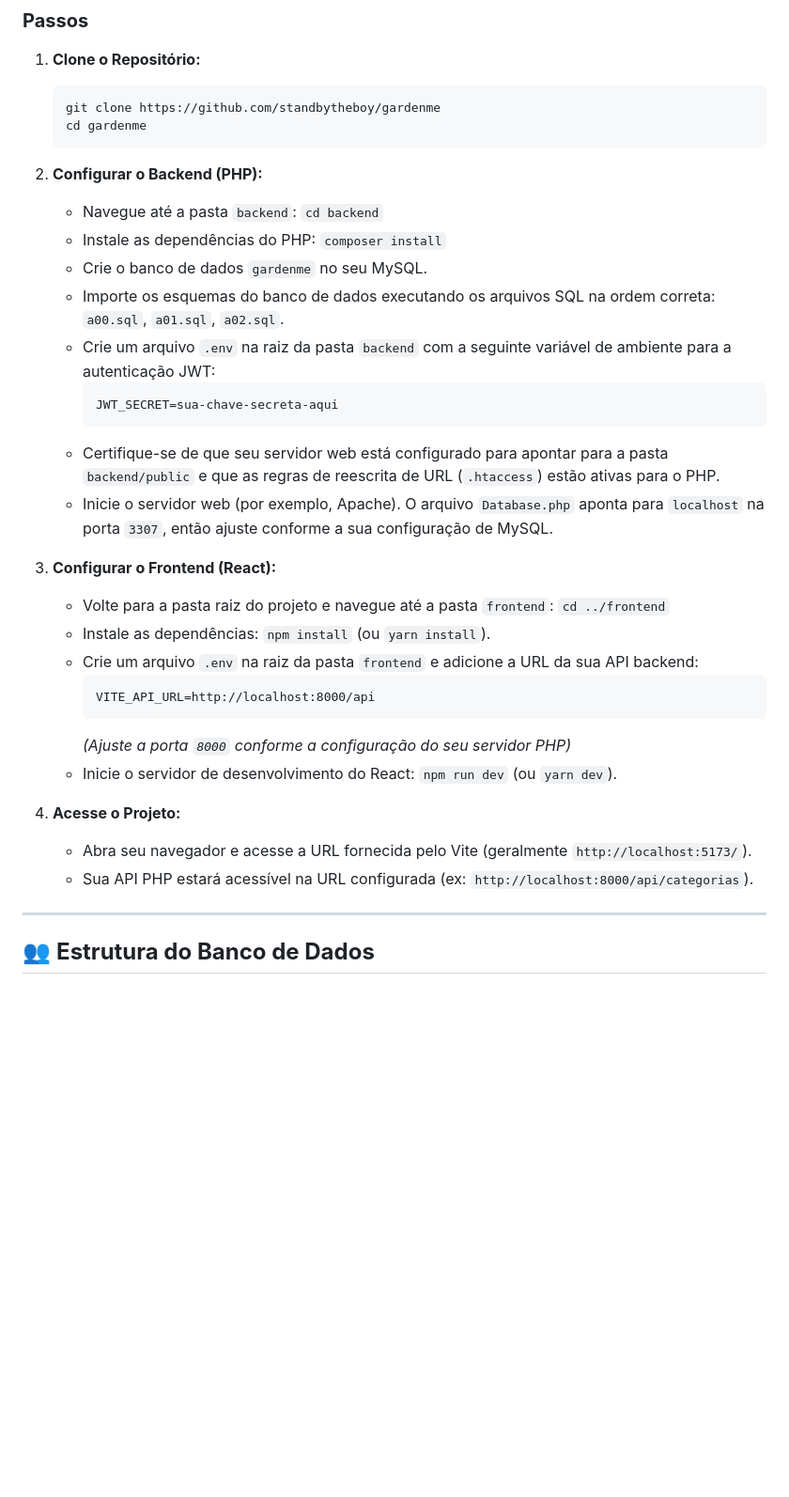
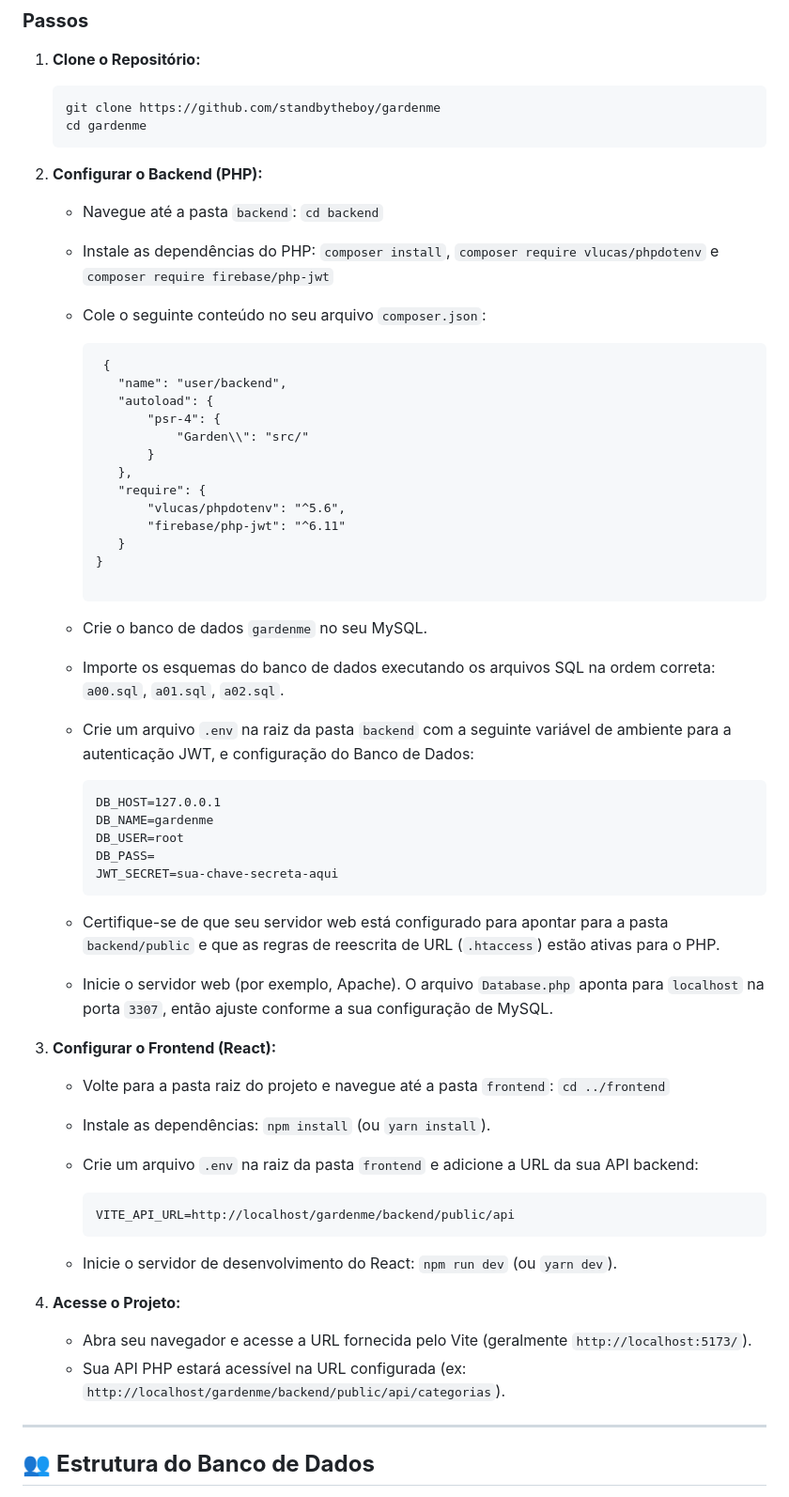
Before and after one commit to standbytheboy/gardenme, a Markdown page: README.md, the part around the change. Shown at 94% size. Rendered like a GitHub page; blank space fills up the shorter version.

````diff
--- a/README.md
+++ b/README.md
@@ -59,11 +59,32 @@ Certifique-se de ter instalado em sua máquina:
 2.  **Configurar o Backend (PHP):**
 
     * Navegue até a pasta `backend`: `cd backend`
-    * Instale as dependências do PHP: `composer install`
+    * Instale as dependências do PHP: `composer install`, `composer require vlucas/phpdotenv` e `composer require firebase/php-jwt`
+    * Cole o seguinte conteúdo no seu arquivo `composer.json`:
+
+       ```
+        {
+          "name": "user/backend",
+          "autoload": {
+              "psr-4": {
+                  "Garden\\": "src/"
+              }
+          },
+          "require": {
+              "vlucas/phpdotenv": "^5.6",
+              "firebase/php-jwt": "^6.11"
+          }
+       }
+
+        ```
     * Crie o banco de dados `gardenme` no seu MySQL.
     * Importe os esquemas do banco de dados executando os arquivos SQL na ordem correta: `a00.sql`, `a01.sql`, `a02.sql`.
-    * Crie um arquivo `.env` na raiz da pasta `backend` com a seguinte variável de ambiente para a autenticação JWT:
+    * Crie um arquivo `.env` na raiz da pasta `backend` com a seguinte variável de ambiente para a autenticação JWT, e configuração do Banco de Dados:
         ```
+        DB_HOST=127.0.0.1
+        DB_NAME=gardenme
+        DB_USER=root
+        DB_PASS=
         JWT_SECRET=sua-chave-secreta-aqui
         ```
     * Certifique-se de que seu servidor web está configurado para apontar para a pasta `backend/public` e que as regras de reescrita de URL (`.htaccess`) estão ativas para o PHP.
@@ -74,16 +95,16 @@ Certifique-se de ter instalado em sua máquina:
     * Volte para a pasta raiz do projeto e navegue até a pasta `frontend`: `cd ../frontend`
     * Instale as dependências: `npm install` (ou `yarn install`).
     * Crie um arquivo `.env` na raiz da pasta `frontend` e adicione a URL da sua API backend:
+
         ```
-        VITE_API_URL=http://localhost:8000/api
+        VITE_API_URL=http://localhost/gardenme/backend/public/api
         ```
-        *(Ajuste a porta `8000` conforme a configuração do seu servidor PHP)*
     * Inicie o servidor de desenvolvimento do React: `npm run dev` (ou `yarn dev`).
 
 4.  **Acesse o Projeto:**
 
     * Abra seu navegador e acesse a URL fornecida pelo Vite (geralmente `http://localhost:5173/`).
-    * Sua API PHP estará acessível na URL configurada (ex: `http://localhost:8000/api/categorias`).
+    * Sua API PHP estará acessível na URL configurada (ex: `http://localhost/gardenme/backend/public/api/categorias`).
 
 -----
 
````
